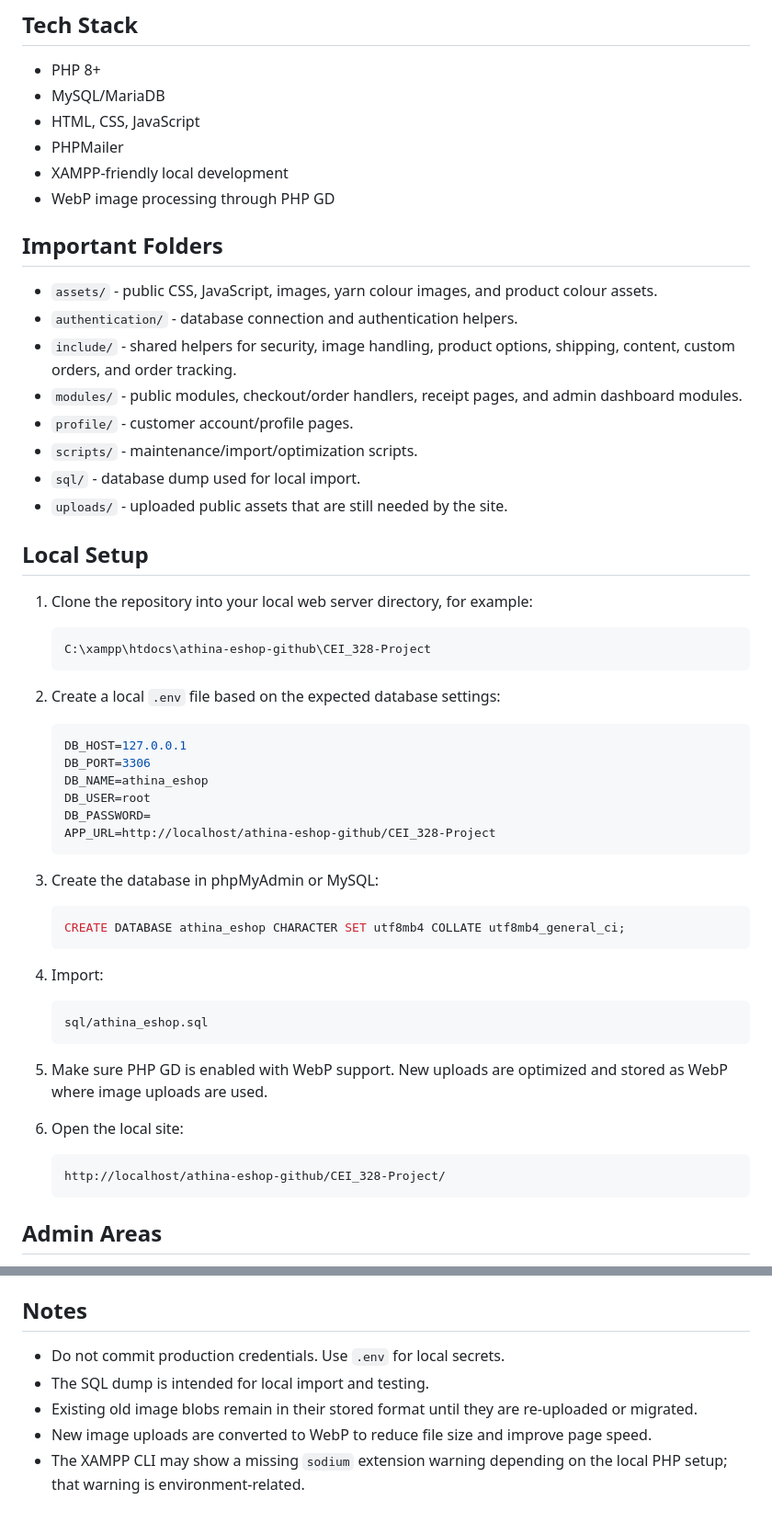
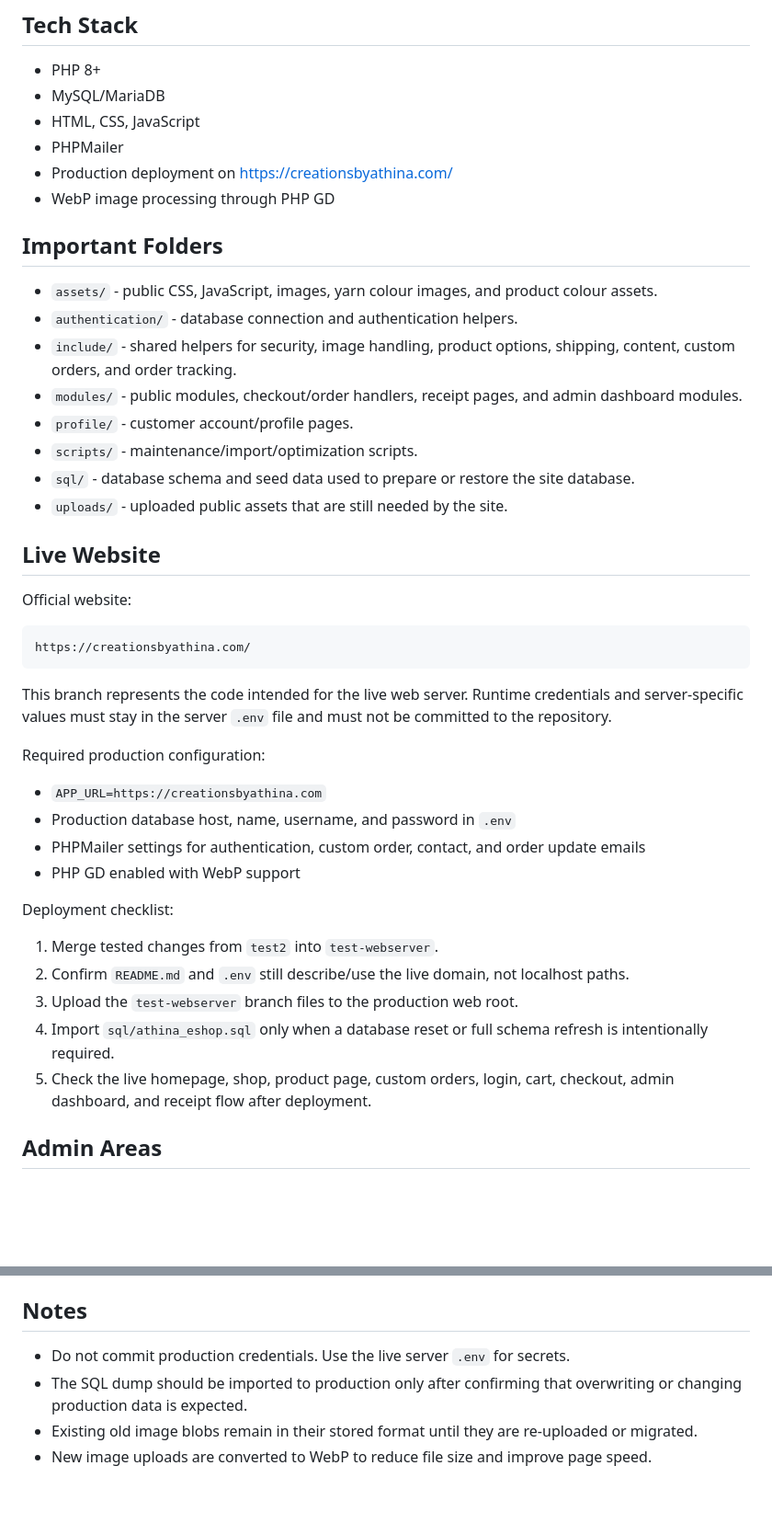
Before and after one commit to EliasSol100/CEI_328-Project, a Markdown page: README.md, 2 parts joined by grey strips. Shown at 92% size. Rendered like a GitHub page; blank space fills up the shorter version.

Commit message:
Update README for live website deployment

````diff
--- a/README.md
+++ b/README.md
@@ -21,7 +21,7 @@ Creations by Athina E-Shop is a PHP/MySQL online shop for handmade crochet produ
 - MySQL/MariaDB
 - HTML, CSS, JavaScript
 - PHPMailer
-- XAMPP-friendly local development
+- Production deployment on https://creationsbyathina.com/
 - WebP image processing through PHP GD
 
 ## Important Folders
@@ -32,47 +32,33 @@ Creations by Athina E-Shop is a PHP/MySQL online shop for handmade crochet produ
 - `modules/` - public modules, checkout/order handlers, receipt pages, and admin dashboard modules.
 - `profile/` - customer account/profile pages.
 - `scripts/` - maintenance/import/optimization scripts.
-- `sql/` - database dump used for local import.
+- `sql/` - database schema and seed data used to prepare or restore the site database.
 - `uploads/` - uploaded public assets that are still needed by the site.
 
-## Local Setup
+## Live Website
 
-1. Clone the repository into your local web server directory, for example:
+Official website:
 
-   ```bash
-   C:\xampp\htdocs\athina-eshop-github\CEI_328-Project
-   ```
+```text
+https://creationsbyathina.com/
+```
 
-2. Create a local `.env` file based on the expected database settings:
+This branch represents the code intended for the live web server. Runtime credentials and server-specific values must stay in the server `.env` file and must not be committed to the repository.
 
-   ```env
-   DB_HOST=127.0.0.1
-   DB_PORT=3306
-   DB_NAME=athina_eshop
-   DB_USER=root
-   DB_PASSWORD=
-   APP_URL=http://localhost/athina-eshop-github/CEI_328-Project
-   ```
+Required production configuration:
 
-3. Create the database in phpMyAdmin or MySQL:
+- `APP_URL=https://creationsbyathina.com`
+- Production database host, name, username, and password in `.env`
+- PHPMailer settings for authentication, custom order, contact, and order update emails
+- PHP GD enabled with WebP support
 
-   ```sql
-   CREATE DATABASE athina_eshop CHARACTER SET utf8mb4 COLLATE utf8mb4_general_ci;
-   ```
+Deployment checklist:
 
-4. Import:
-
-   ```text
-   sql/athina_eshop.sql
-   ```
-
-5. Make sure PHP GD is enabled with WebP support. New uploads are optimized and stored as WebP where image uploads are used.
-
-6. Open the local site:
-
-   ```text
-   http://localhost/athina-eshop-github/CEI_328-Project/
-   ```
+1. Merge tested changes from `test2` into `test-webserver`.
+2. Confirm `README.md` and `.env` still describe/use the live domain, not localhost paths.
+3. Upload the `test-webserver` branch files to the production web root.
+4. Import `sql/athina_eshop.sql` only when a database reset or full schema refresh is intentionally required.
+5. Check the live homepage, shop, product page, custom orders, login, cart, checkout, admin dashboard, and receipt flow after deployment.
 
 ## Admin Areas
 
@@ -85,8 +71,7 @@ Creations by Athina E-Shop is a PHP/MySQL online shop for handmade crochet produ
 
 ## Notes
 
-- Do not commit production credentials. Use `.env` for local secrets.
-- The SQL dump is intended for local import and testing.
+- Do not commit production credentials. Use the live server `.env` for secrets.
+- The SQL dump should be imported to production only after confirming that overwriting or changing production data is expected.
 - Existing old image blobs remain in their stored format until they are re-uploaded or migrated.
 - New image uploads are converted to WebP to reduce file size and improve page speed.
-- The XAMPP CLI may show a missing `sodium` extension warning depending on the local PHP setup; that warning is environment-related.
````
